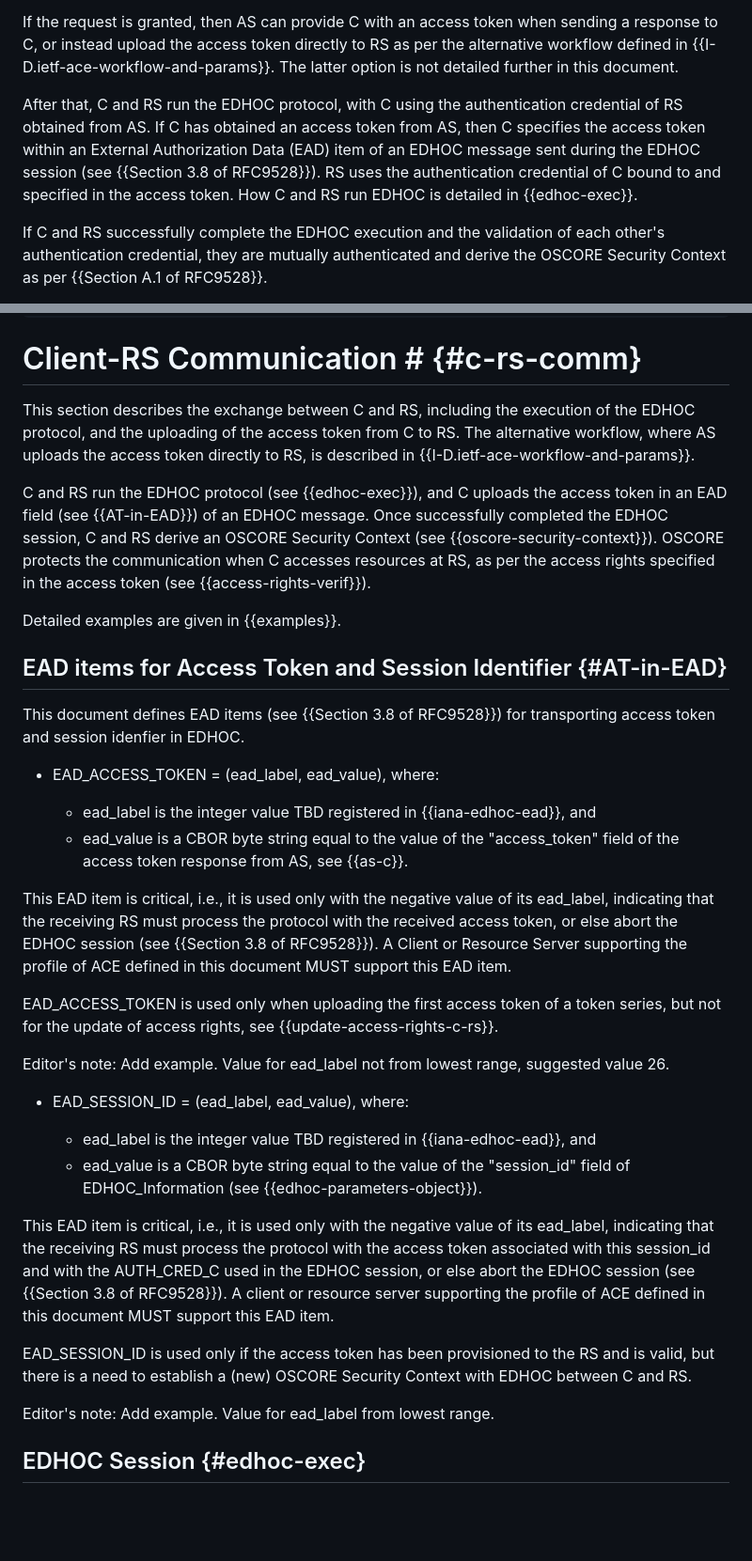
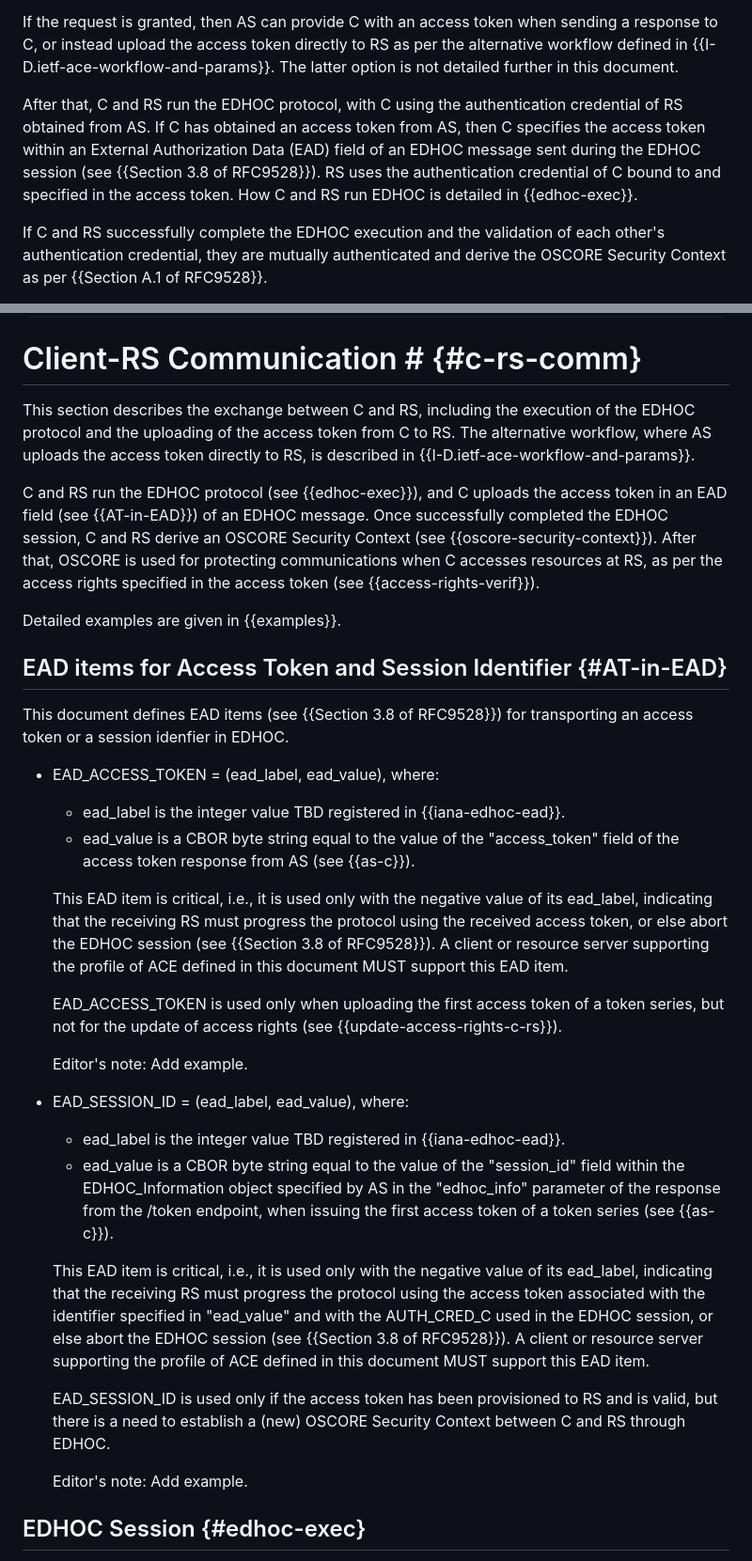
Before and after one commit to ace-wg/ace-edhoc-oscore-profile, a Markdown page: draft-ietf-ace-edhoc-oscore-profile.md, 2 parts joined by grey strips. Shown: that part at 94% size. GitHub-like rendering; blank space fills up the shorter version.

Commit message:
Editorial

```diff
--- a/draft-ietf-ace-edhoc-oscore-profile.md
+++ b/draft-ietf-ace-edhoc-oscore-profile.md
@@ -155,7 +155,7 @@ The ACE framework describes how integrity protected authorization information pr
 
 If the request is granted, then AS can provide C with an access token when sending a response to C, or instead upload the access token directly to RS as per the alternative workflow defined in {{I-D.ietf-ace-workflow-and-params}}. The latter option is not detailed further in this document.
 
-After that, C and RS run the EDHOC protocol, with C using the authentication credential of RS obtained from AS. If C has obtained an access token from AS, then C specifies the access token within an External Authorization Data (EAD) item of an EDHOC message sent during the EDHOC session (see {{Section 3.8 of RFC9528}}). RS uses the authentication credential of C bound to and specified in the access token. How C and RS run EDHOC is detailed in {{edhoc-exec}}.
+After that, C and RS run the EDHOC protocol, with C using the authentication credential of RS obtained from AS. If C has obtained an access token from AS, then C specifies the access token within an External Authorization Data (EAD) field of an EDHOC message sent during the EDHOC session (see {{Section 3.8 of RFC9528}}). RS uses the authentication credential of C bound to and specified in the access token. How C and RS run EDHOC is detailed in {{edhoc-exec}}.
 
 If C and RS successfully complete the EDHOC execution and the validation of each other's authentication credential, they are mutually authenticated and derive the OSCORE Security Context as per {{Section A.1 of RFC9528}}.
 
@@ -618,38 +618,37 @@ EDHOC_Information = {
 
 # Client-RS Communication # {#c-rs-comm}
 
-This section describes the exchange between C and RS, including the execution of the EDHOC protocol, and the uploading of the access token from C to RS. The alternative workflow, where AS uploads the access token directly to RS, is described in {{I-D.ietf-ace-workflow-and-params}}.
-
-C and RS run the EDHOC protocol (see {{edhoc-exec}}), and C uploads the access token in an EAD field (see {{AT-in-EAD}}) of an EDHOC message. Once successfully completed the EDHOC session, C and RS derive an OSCORE Security Context (see {{oscore-security-context}}). OSCORE protects the communication when C accesses resources at RS, as per the access rights specified in the access token (see {{access-rights-verif}}).
+This section describes the exchange between C and RS, including the execution of the EDHOC protocol and the uploading of the access token from C to RS. The alternative workflow, where AS uploads the access token directly to RS, is described in {{I-D.ietf-ace-workflow-and-params}}.
+
+C and RS run the EDHOC protocol (see {{edhoc-exec}}), and C uploads the access token in an EAD field (see {{AT-in-EAD}}) of an EDHOC message. Once successfully completed the EDHOC session, C and RS derive an OSCORE Security Context (see {{oscore-security-context}}). After that, OSCORE is used for protecting communications when C accesses resources at RS, as per the access rights specified in the access token (see {{access-rights-verif}}).
 
 Detailed examples are given in {{examples}}.
 
 ## EAD items for Access Token and Session Identifier {#AT-in-EAD}
 
- This document defines EAD items (see {{Section 3.8 of RFC9528}}) for transporting access token and session idenfier in EDHOC.
+This document defines EAD items (see {{Section 3.8 of RFC9528}}) for transporting an access token or a session idenfier in EDHOC.
 
 * EAD\_ACCESS\_TOKEN  = (ead\_label, ead\_value), where:
 
-    * ead\_label is the integer value TBD registered in {{iana-edhoc-ead}}, and
-    * ead\_value is a CBOR byte string equal to the value of the "access\_token" field of the access token response from AS, see {{as-c}}.
-
-This EAD item is critical, i.e., it is used only with the negative value of its ead\_label, indicating that the receiving RS must process the protocol with the received access token, or else abort the EDHOC session (see {{Section 3.8 of RFC9528}}). A Client or Resource Server supporting the profile of ACE defined in this document MUST support this EAD item.
-
-EAD\_ACCESS\_TOKEN is used only when uploading the first access token of a token series, but not for the update of access rights, see {{update-access-rights-c-rs}}.
-
-Editor's note: Add example. Value for ead_label not from lowest range, suggested value 26.
-
+  * ead\_label is the integer value TBD registered in {{iana-edhoc-ead}}.
+  * ead\_value is a CBOR byte string equal to the value of the "access\_token" field of the access token response from AS (see {{as-c}}).
+
+  This EAD item is critical, i.e., it is used only with the negative value of its ead\_label, indicating that the receiving RS must progress the protocol using the received access token, or else abort the EDHOC session (see {{Section 3.8 of RFC9528}}). A client or resource server supporting the profile of ACE defined in this document MUST support this EAD item.
+
+  EAD\_ACCESS\_TOKEN is used only when uploading the first access token of a token series, but not for the update of access rights (see {{update-access-rights-c-rs}}).
+
+  Editor's note: Add example.
 
 * EAD\_SESSION\_ID  = (ead\_label, ead\_value), where:
 
-    * ead\_label is the integer value TBD registered in {{iana-edhoc-ead}}, and
-    * ead\_value is a CBOR byte string equal to the value of the "session\_id" field of EDHOC_Information (see {{edhoc-parameters-object}}).
-
-This EAD item is critical, i.e., it is used only with the negative value of its ead\_label, indicating that the receiving RS must process the protocol with the access token associated with this session_id and with the AUTH_CRED_C used in the EDHOC session, or else abort the EDHOC session (see {{Section 3.8 of RFC9528}}). A client or resource server supporting the profile of ACE defined in this document MUST support this EAD item.
-
-EAD\_SESSION\_ID is used only if the access token has been provisioned to the RS and is valid, but there is a need to establish a (new) OSCORE Security Context with EDHOC between C and RS.
-
-Editor's note: Add example. Value for ead_label from lowest range.
+  * ead\_label is the integer value TBD registered in {{iana-edhoc-ead}}.
+  * ead\_value is a CBOR byte string equal to the value of the "session\_id" field within the EDHOC_Information object specified by AS in the "edhoc_info" parameter of the response from the /token endpoint, when issuing the first access token of a token series (see {{as-c}}).
+
+  This EAD item is critical, i.e., it is used only with the negative value of its ead\_label, indicating that the receiving RS must progress the protocol using the access token associated with the identifier specified in "ead\_value" and with the AUTH_CRED_C used in the EDHOC session, or else abort the EDHOC session (see {{Section 3.8 of RFC9528}}). A client or resource server supporting the profile of ACE defined in this document MUST support this EAD item.
+
+  EAD\_SESSION\_ID is used only if the access token has been provisioned to RS and is valid, but there is a need to establish a (new) OSCORE Security Context between C and RS through EDHOC.
+
+  Editor's note: Add example.
 
 ## EDHOC Session {#edhoc-exec}
 
```
